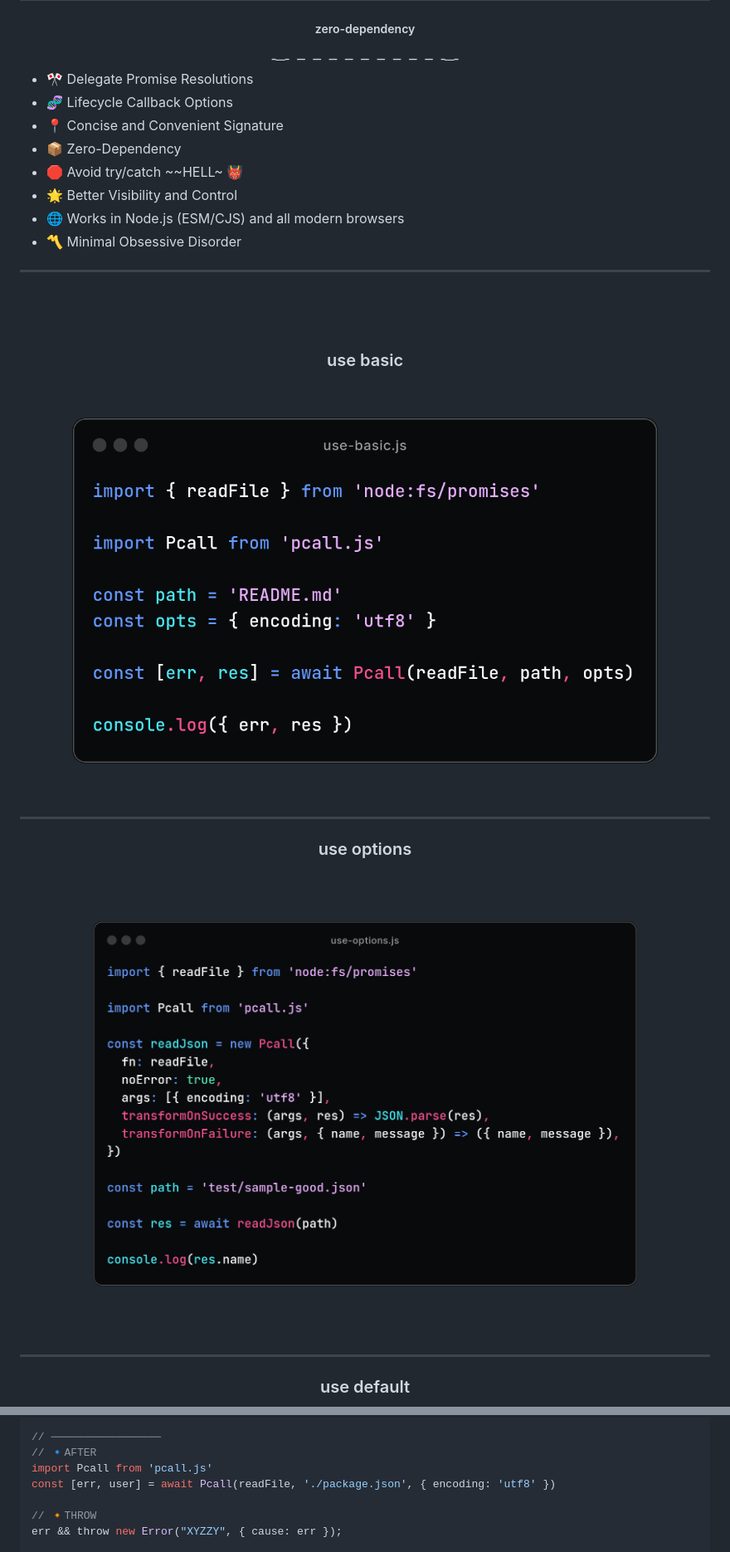
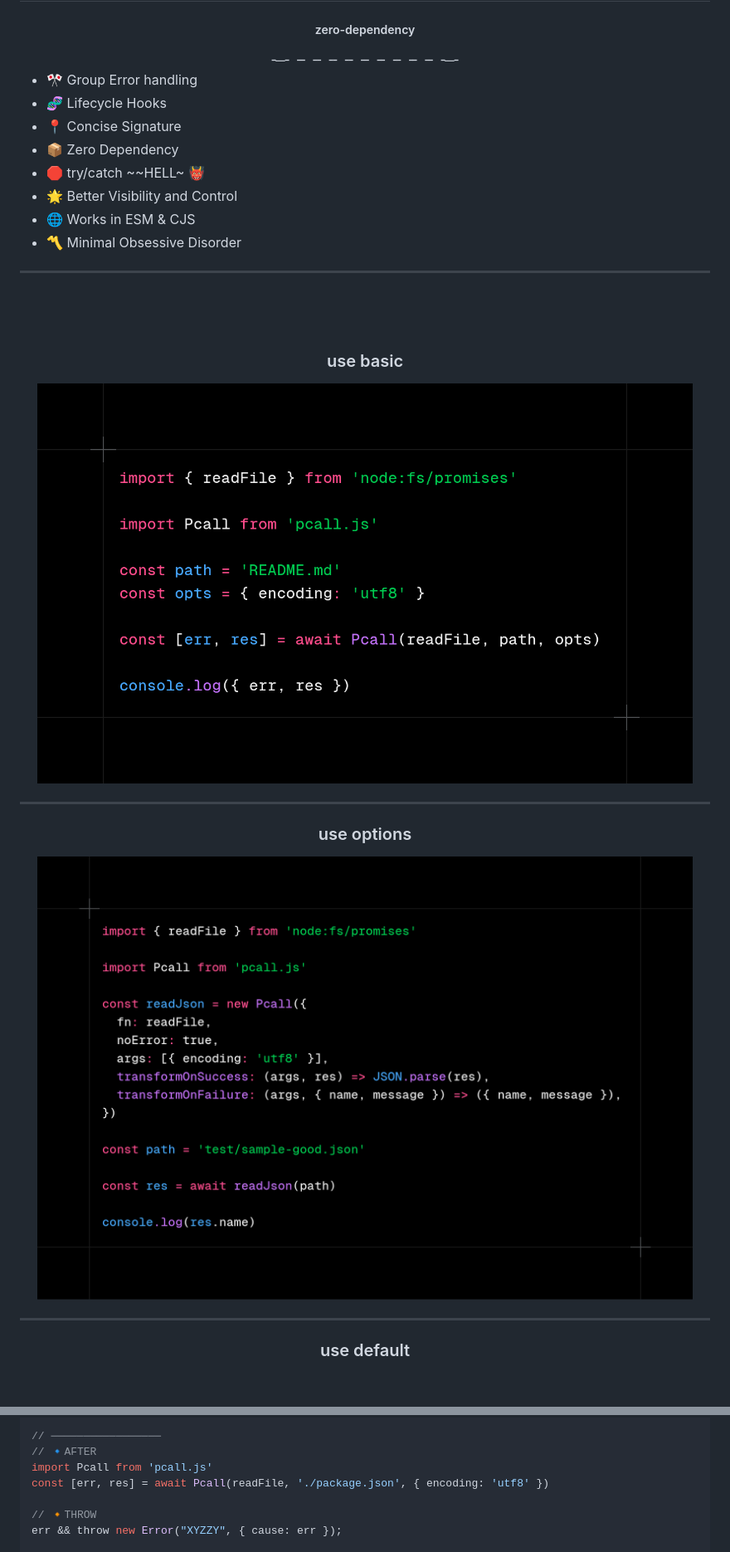
Before and after one commit to metaory/pcall.js, a Markdown page: README.md, 2 parts joined by grey strips. Shown at 83% size. Drawn GitHub-style; pictures changed too: .github/assets/use-basic.png, .github/assets/use-options.png; blank space fills up the shorter version.

```diff
--- a/README.md
+++ b/README.md
@@ -9,13 +9,13 @@ Pcall.js
 </div>
 
 
-- 🎌 Delegate Promise Resolutions
-- 🧬 Lifecycle Callback Options
-- 📍 Concise and Convenient Signature
-- 📦 Zero-Dependency
-- 🛑 Avoid try/catch ~~HELL~ 👹
+- 🎌 Group Error handling
+- 🧬 Lifecycle Hooks
+- 📍 Concise Signature
+- 📦 Zero Dependency
+- 🛑 try/catch ~~HELL~ 👹
 - 🌟 Better Visibility and Control
-- 🌐 Works in Node.js (ESM/CJS) and all modern browsers
+- 🌐 Works in ESM & CJS
 - 〽️ Minimal Obsessive Disorder
 
 ---
@@ -93,7 +105,7 @@ try {
 // ─────────────────
 // 🔹AFTER
 import Pcall from 'pcall.js'
-const [err, user] = await Pcall(readFile, './package.json', { encoding: 'utf8' })
+const [err, res] = await Pcall(readFile, './package.json', { encoding: 'utf8' })
 
 // 🔸THROW
 err && throw new Error("XYZZY", { cause: err });
```
Also changed, not shown: other parts of README.md (+17 -5 lines), .github/assets/use-default.png, 2 other files.
